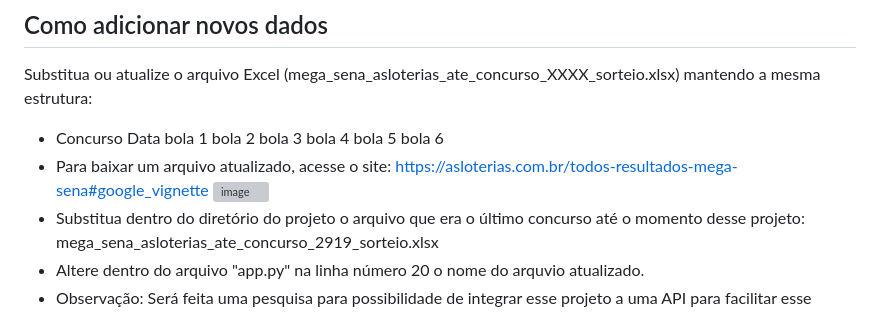
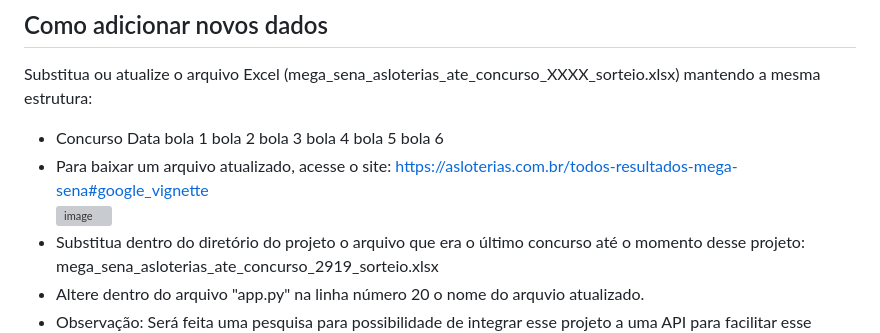
Before and after one commit to Mateus0101/mega-sena-flask, a Markdown page: README.md, the part around the change. Drawn GitHub-style; grey boxes are pictures that could not be loaded.

Commit message:
Update README.md
Correção de quebra de link.

```diff
--- a/README.md
+++ b/README.md
@@ -63,7 +63,7 @@ Instalação rápida:
 ## Como adicionar novos dados
   Substitua ou atualize o arquivo Excel (mega_sena_asloterias_ate_concurso_XXXX_sorteio.xlsx) mantendo a mesma estrutura:
   * Concurso	Data	bola 1	bola 2	bola 3	bola 4	bola 5	bola 6
-  * Para baixar um arquivo atualizado, acesse o site: https://asloterias.com.br/todos-resultados-mega-sena#google_vignette
+  * Para baixar um arquivo atualizado, acesse o site: https://asloterias.com.br/todos-resultados-mega-sena#google_vignette <br>
      <img width="287" height="335" alt="image" src="https://github.com/user-attachments/assets/1560335a-1fc1-46cf-8577-a9790d5f9e61" />
   * Substitua dentro do diretório do projeto o arquivo que era o último concurso até o momento desse projeto: mega_sena_asloterias_ate_concurso_2919_sorteio.xlsx
   * Altere dentro do arquivo "app.py" na linha número 20 o nome do arquvio atualizado.
```
